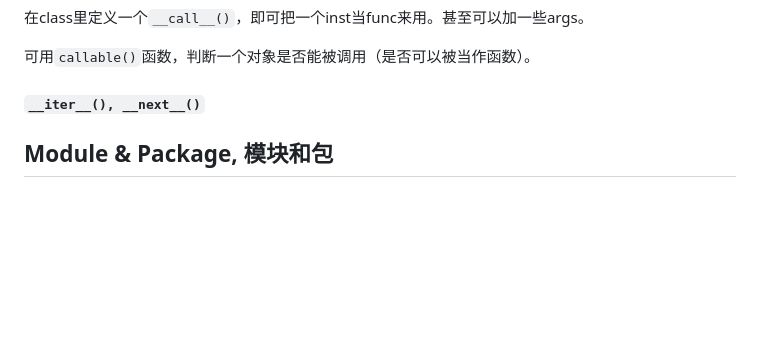
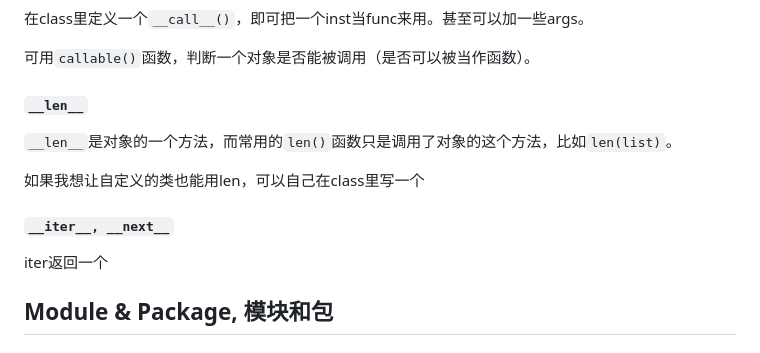
Before and after one commit to steve3ussr/Py-Learning, a Markdown page: README.md, the part around the change. Drawn GitHub-style; blank space fills up the shorter version.

Commit message:
todo: iter, next

```diff
--- a/README.md
+++ b/README.md
@@ -736,9 +736,15 @@ class Human:
 
 可用`callable()`函数，判断一个对象是否能被调用（是否可以被当作函数）。
 
-#### `__iter__(), __next__()`
+#### `__len__`
 
+`__len__`是对象的一个方法，而常用的`len()`函数只是调用了对象的这个方法，比如`len(list)`。
 
+如果我想让自定义的类也能用len，可以自己在class里写一个
+
+#### `__iter__, __next__`
+
+iter返回一个
 
 ## Module & Package, 模块和包
 
```
